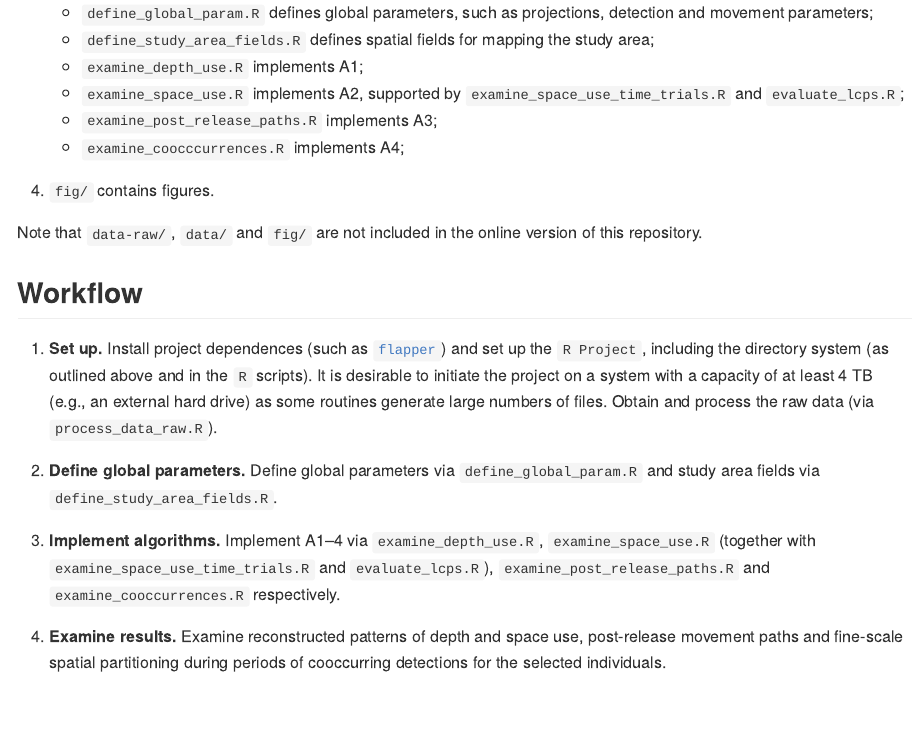
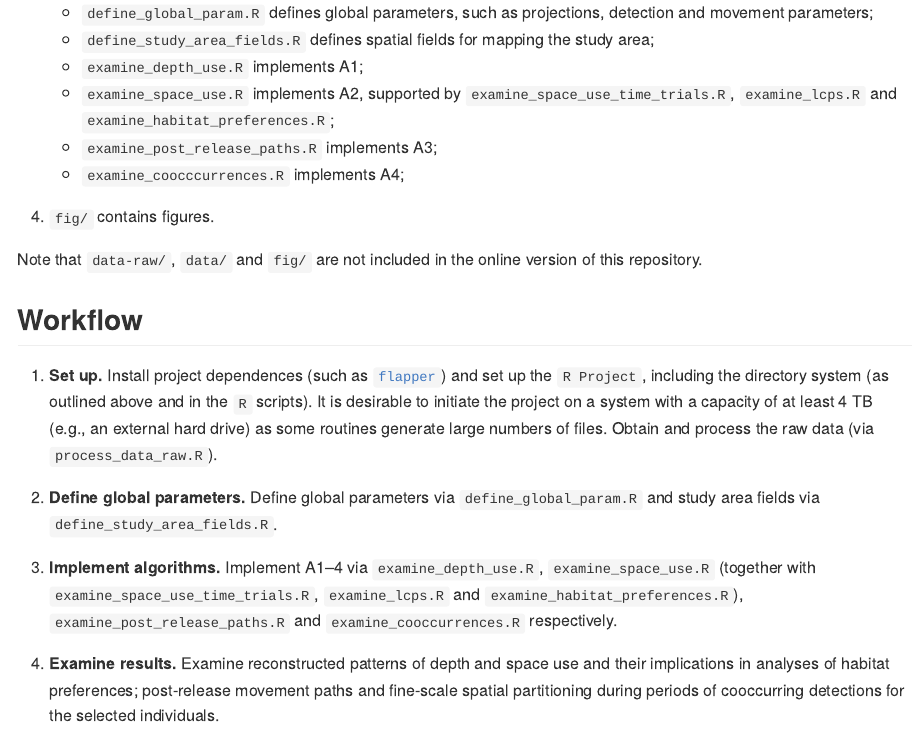
Before and after one commit to edwardlavender/flapper_appl, an R Markdown document (README.Rmd): the page in a window 1100 px wide, from 1920 px down. The pictures show the output file README.md that the author committed with the source, drawn offline in the style of GitHub; badge pictures from the web are left out.

Commit message:
Update README with examine_habitat_preferences reference.

```diff
--- a/README.Rmd
+++ b/README.Rmd
@@ -67,7 +67,7 @@ The analyses are written in `R` and organised as an `R Project`. For data proces
     * `define_global_param.R` defines global parameters, such as projections, detection and movement parameters;
     * `define_study_area_fields.R` defines spatial fields for mapping the study area;
     * `examine_depth_use.R` implements A1;
-    * `examine_space_use.R` implements A2, supported by `examine_space_use_time_trials.R` and `evaluate_lcps.R`;
+    * `examine_space_use.R` implements A2, supported by `examine_space_use_time_trials.R`, `examine_lcps.R` and `examine_habitat_preferences.R`;
     * `examine_post_release_paths.R` implements A3;
     * `examine_coocccurrences.R` implements A4;
 
@@ -81,9 +81,9 @@ Note that `data-raw/`, `data/` and `fig/` are not included in the online version
 
 2. **Define global parameters.** Define global parameters via `define_global_param.R` and study area fields via `define_study_area_fields.R`.
 
-3. **Implement algorithms.** Implement A1--4 via `examine_depth_use.R`, `examine_space_use.R` (together with `examine_space_use_time_trials.R` and `evaluate_lcps.R`), `examine_post_release_paths.R` and `examine_cooccurrences.R` respectively.
+3. **Implement algorithms.** Implement A1--4 via `examine_depth_use.R`, `examine_space_use.R` (together with `examine_space_use_time_trials.R`, `examine_lcps.R` and `examine_habitat_preferences.R`), `examine_post_release_paths.R` and `examine_cooccurrences.R` respectively.
 
-4. **Examine results.** Examine reconstructed patterns of depth and space use, post-release movement paths and fine-scale spatial partitioning during periods of cooccurring detections for the selected individuals.
+4. **Examine results.** Examine reconstructed patterns of depth and space use and their implications in analyses of habitat preferences; post-release movement paths and fine-scale spatial partitioning during periods of cooccurring detections for the selected individuals.
 
 <img src="README_img.png"/>
 
```
Also changed, not shown: README.md.
